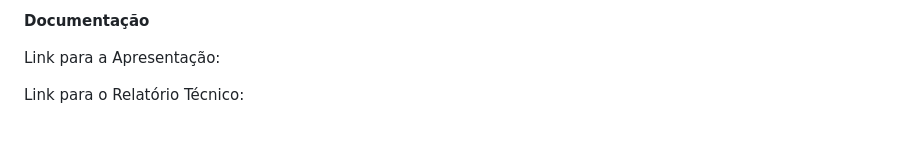
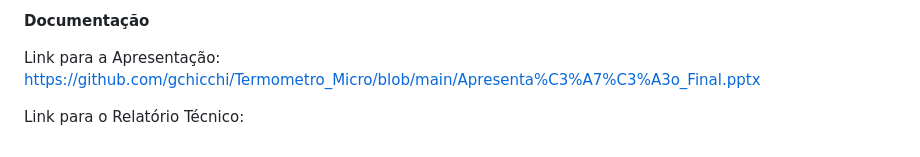
Before and after one commit to gchicchi/Termometro_Micro, a Markdown page: README.md, the part around the change. Rendered like a GitHub page.

```diff
--- a/README.md
+++ b/README.md
@@ -50,6 +50,6 @@ O projeto resultou em um sensor de temperatura totalmente funcional, desenvolvid
 
 **Documentação**
 
-Link para a Apresentação:
+Link para a Apresentação: https://github.com/gchicchi/Termometro_Micro/blob/main/Apresenta%C3%A7%C3%A3o_Final.pptx
 
 Link para o Relatório Técnico:
```
